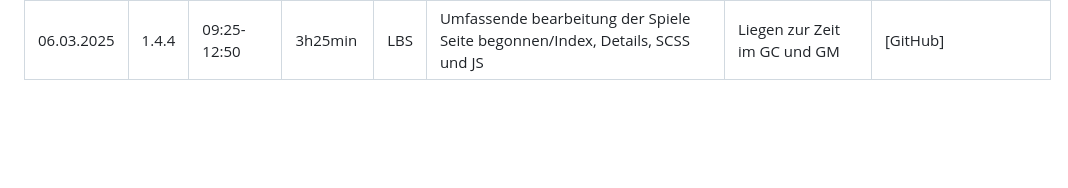
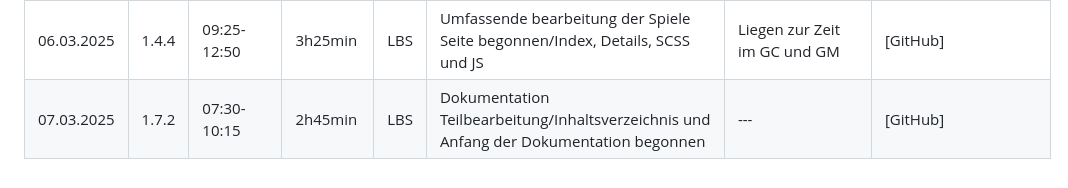
Before and after one commit to LBS-Eibiswald-APC-2025/Gruppe-04-Haskic-Sandor-RespawnGaming---WebShop, a Markdown page: README_Projekttagebuch Dino.md, the part around the change. Drawn GitHub-style; blank space fills up the shorter version.

```diff
--- a/README_Projekttagebuch Dino.md
+++ b/README_Projekttagebuch Dino.md
@@ -18,3 +18,4 @@
 | 28.02.2025 | 1.4.2 | 07:30-10:15 | 2h45min | LBS | Anpassung "Passwort vergessen" Seite und Impressum, DS und AGB. Sperrung Webseite durch FTP aufgehoben.        | ---                                  | [GitHub]            |
 | 04.03.2025 | 1.4.5 | 10:00-12:20 | 2h20min | LBS | Gesamtüberarbeitung Warenkorb-Frontend - Index und style.scss                                                  | ---                                  | [GitHub]            |
 | 06.03.2025 | 1.4.4 | 09:25-12:50 | 3h25min | LBS | Umfassende bearbeitung der Spiele Seite begonnen/Index, Details, SCSS und JS                                   | Liegen zur Zeit im GC und GM         | [GitHub]            |
+| 07.03.2025 | 1.7.2 | 07:30-10:15 | 2h45min | LBS | Dokumentation Teilbearbeitung/Inhaltsverzeichnis und Anfang der Dokumentation begonnen                         | ---                                  | [GitHub]            |
```
